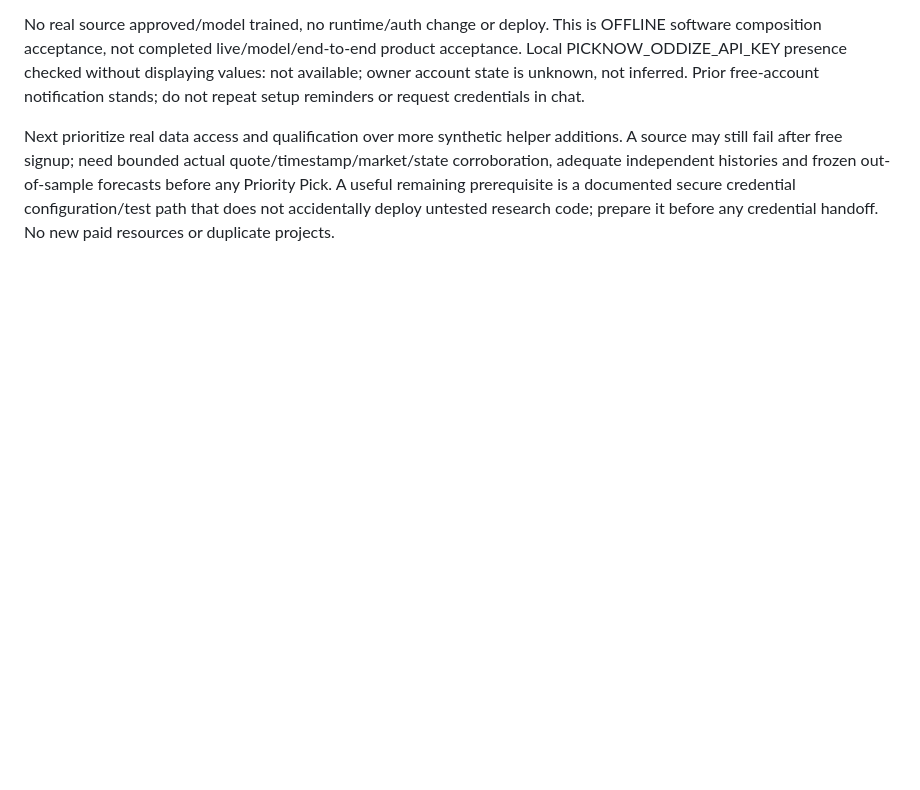
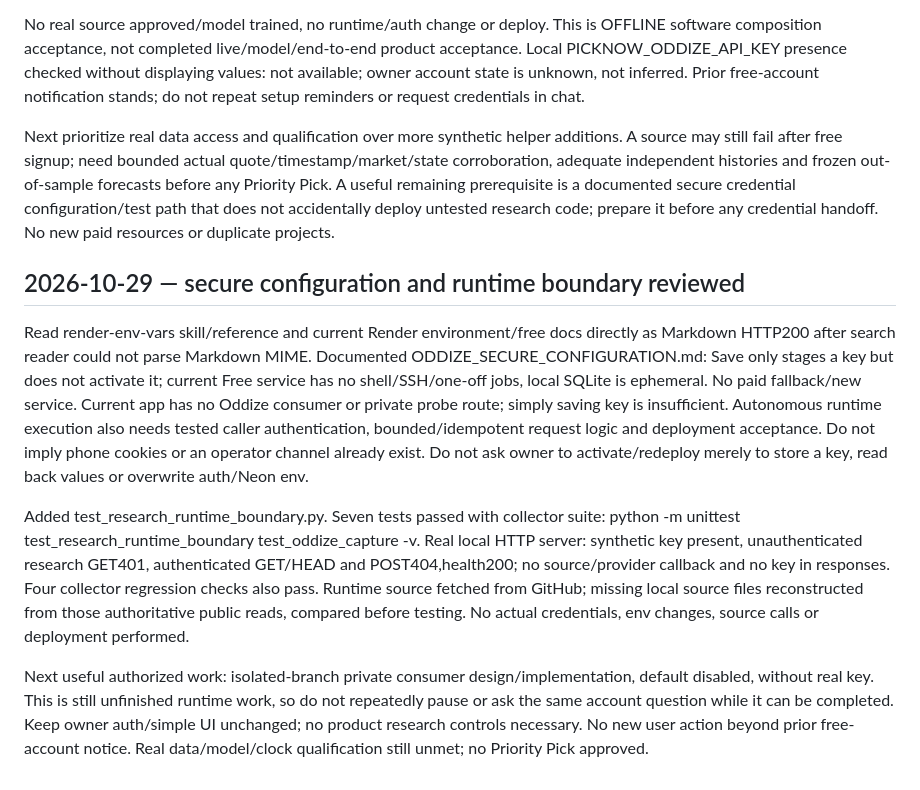
Before and after one commit to randymerilles-stack/pick-now-basketball, a Markdown page: DEVELOPMENT_STATUS.md, the part around the change. GitHub-like rendering; blank space fills up the shorter version.

Commit message:
Record secure staging prerequisites and seven runtime/collector checks

```diff
--- a/DEVELOPMENT_STATUS.md
+++ b/DEVELOPMENT_STATUS.md
@@ -566,3 +566,12 @@ Added test_research_pipeline_acceptance.py and durable offline_pipeline_acceptan
 No real source approved/model trained, no runtime/auth change or deploy. This is OFFLINE software composition acceptance, not completed live/model/end-to-end product acceptance. Local PICKNOW_ODDIZE_API_KEY presence checked without displaying values: not available; owner account state is unknown, not inferred. Prior free-account notification stands; do not repeat setup reminders or request credentials in chat.
 
 Next prioritize real data access and qualification over more synthetic helper additions. A source may still fail after free signup; need bounded actual quote/timestamp/market/state corroboration, adequate independent histories and frozen out-of-sample forecasts before any Priority Pick. A useful remaining prerequisite is a documented secure credential configuration/test path that does not accidentally deploy untested research code; prepare it before any credential handoff. No new paid resources or duplicate projects.
+
+
+## 2026-10-29 — secure configuration and runtime boundary reviewed
+
+Read render-env-vars skill/reference and current Render environment/free docs directly as Markdown HTTP200 after search reader could not parse Markdown MIME. Documented ODDIZE_SECURE_CONFIGURATION.md: Save only stages a key but does not activate it; current Free service has no shell/SSH/one-off jobs, local SQLite is ephemeral. No paid fallback/new service. Current app has no Oddize consumer or private probe route; simply saving key is insufficient. Autonomous runtime execution also needs tested caller authentication, bounded/idempotent request logic and deployment acceptance. Do not imply phone cookies or an operator channel already exist. Do not ask owner to activate/redeploy merely to store a key, read back values or overwrite auth/Neon env.
+
+Added test_research_runtime_boundary.py. Seven tests passed with collector suite: python -m unittest test_research_runtime_boundary test_oddize_capture -v. Real local HTTP server: synthetic key present, unauthenticated research GET401, authenticated GET/HEAD and POST404,health200; no source/provider callback and no key in responses. Four collector regression checks also pass. Runtime source fetched from GitHub; missing local source files reconstructed from those authoritative public reads, compared before testing. No actual credentials, env changes, source calls or deployment performed.
+
+Next useful authorized work: isolated-branch private consumer design/implementation, default disabled, without real key. This is still unfinished runtime work, so do not repeatedly pause or ask the same account question while it can be completed. Keep owner auth/simple UI unchanged; no product research controls necessary. No new user action beyond prior free-account notice. Real data/model/clock qualification still unmet; no Priority Pick approved.
```
